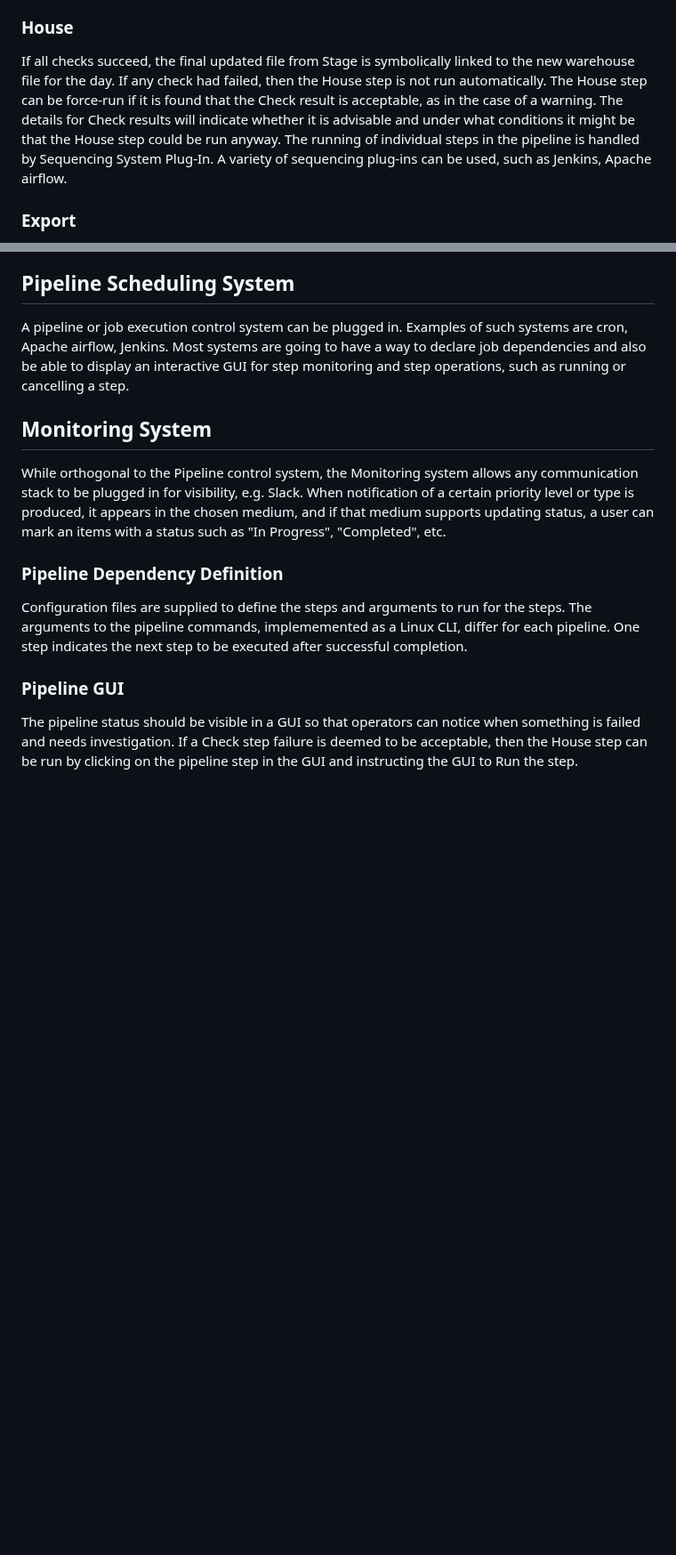
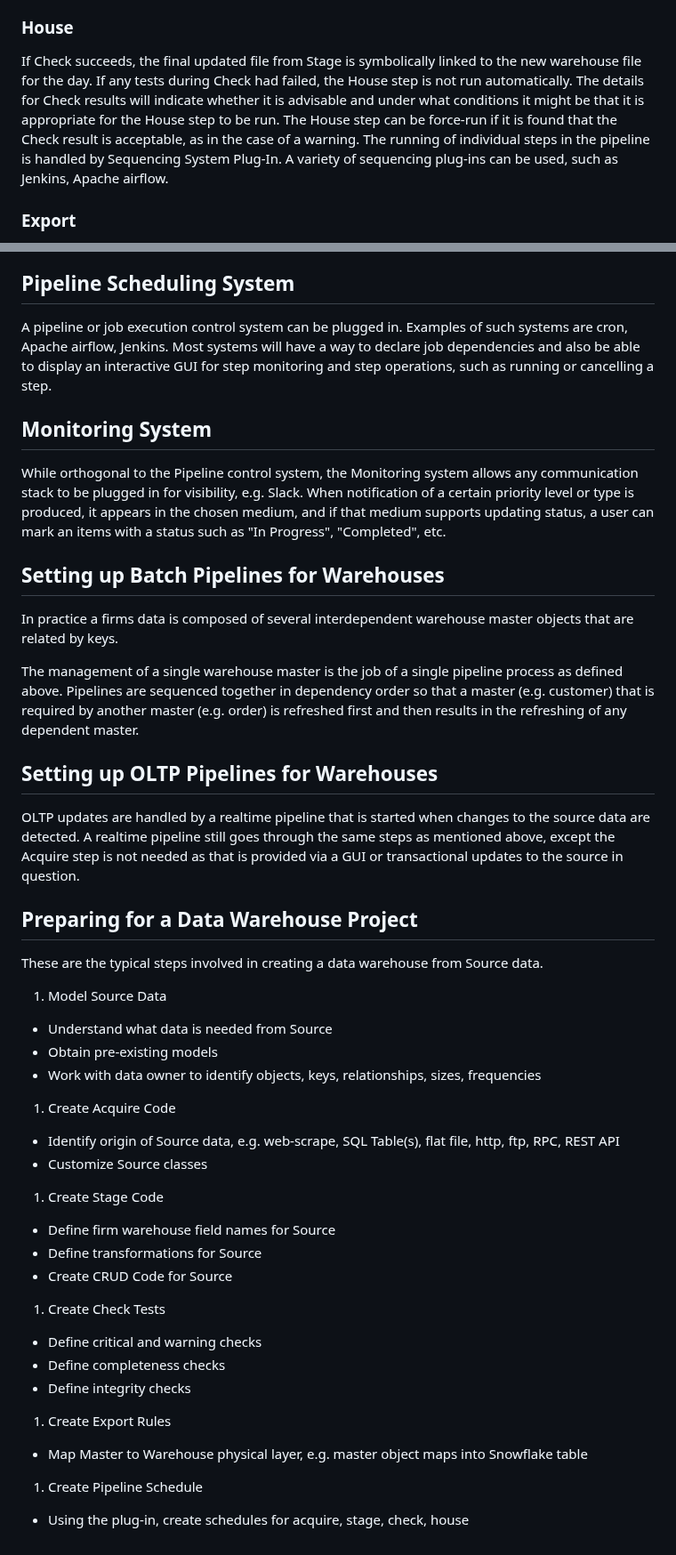
Before and after one commit to markfyoung0711/buckstop-refinery, a Markdown page: README.md, 2 parts joined by grey strips. Shown at 89% size. Drawn GitHub-style; blank space fills up the shorter version.

Commit message:
Add project implementation steps

```diff
--- a/README.md
+++ b/README.md
@@ -45,13 +48,13 @@ disturbing an original source data, and overrides can be end-dated so they
 are no longer applied when the owner of source data makes corrections.
 
 ### House
-If all checks succeed, the final updated file from Stage is symbolically
-linked to the new warehouse file for the day.  If any check had failed,
-then the House step is not run automatically.  The House step can be force-run
-if it is found that the Check result is acceptable, as in the case of a warning.
-The details for Check results will indicate whether it is advisable and under what conditions
-it might be that the House step could be run anyway.  The running of individual
-steps in the pipeline is handled by Sequencing System Plug-In.  A variety of sequencing
+If Check succeeds, the final updated file from Stage is symbolically
+linked to the new warehouse file for the day.  If any tests during Check had failed,
+the House step is not run automatically.  The details for Check results will indicate
+whether it is advisable and under what conditions it might be that it is appropriate
+for the House step to be run.  The House step can be force-run if it is found that the
+Check result is acceptable, as in the case of a warning.  The running of individual steps
+in the pipeline is handled by Sequencing System Plug-In.  A variety of sequencing
 plug-ins can be used, such as Jenkins, Apache airflow.
 
 ### Export
@@ -77,8 +80,8 @@ database for employee salaries.
 
 ## Pipeline Scheduling System
 A pipeline or job execution control system can be plugged in. Examples of
-such systems are cron, Apache airflow, Jenkins.  Most systems are going
-to have a way to declare job dependencies and also be able to display
+such systems are cron, Apache airflow, Jenkins.  Most systems will
+have a way to declare job dependencies and also be able to display
 an interactive GUI for step monitoring and step operations, such as running
 or cancelling a step.
 
@@ -89,6 +92,10 @@ When notification of a certain priority level or type
 is produced, it appears in the chosen medium, and if that medium supports
 updating status, a user can mark an items with a status such as "In Progress",
 "Completed", etc.
+
+<!--
+Firms sometimes have configuration for defining pipeline.
+Otherwise use off the shelf products, Jenkins is easy setup and GUI.
 
 ### Pipeline Dependency Definition
 Configuration files are supplied to define the steps and arguments to run
@@ -101,3 +108,42 @@ The pipeline status should be visible in a GUI so that operators can notice
 when something is failed and needs investigation.  If a Check step failure
 is deemed to be acceptable, then the House step can be run by clicking on
 the pipeline step in the GUI and instructing the GUI to Run the step.
+-->
+
+## Setting up Batch Pipelines for Warehouses
+In practice a firms data is composed of several interdependent warehouse master
+objects that are related by keys.
+
+The management of a single warehouse master is the job of a single pipeline process
+as defined above.  Pipelines are sequenced together in dependency order so that
+a master (e.g. customer) that is required by another master (e.g. order) is refreshed
+first and then results in the refreshing of any dependent master.
+
+## Setting up OLTP Pipelines for Warehouses
+OLTP updates are handled by a realtime pipeline that is started when
+changes to the source data are detected.  A realtime pipeline still goes through
+the same steps as mentioned above, except the Acquire step is not needed as that
+is provided via a GUI or transactional updates to the source in question.
+
+## Preparing for a Data Warehouse Project
+These are the typical steps involved in creating a data warehouse from Source data.
+
+1. Model Source Data
+* Understand what data is needed from Source
+* Obtain pre-existing models
+* Work with data owner to identify objects, keys, relationships, sizes, frequencies
+1. Create Acquire Code
+* Identify origin of Source data, e.g. web-scrape, SQL Table(s), flat file, http, ftp, RPC, REST API
+* Customize Source classes
+1. Create Stage Code
+* Define firm warehouse field names for Source
+* Define transformations for Source
+* Create CRUD Code for Source
+1. Create Check Tests
+* Define critical and warning checks
+* Define completeness checks
+* Define integrity checks
+1. Create Export Rules
+* Map Master to Warehouse physical layer, e.g. master object maps into Snowflake table
+1. Create Pipeline Schedule
+* Using the plug-in, create schedules for acquire, stage, check, house
```
Also changed, not shown: other parts of README.md (+8 -5 lines).
